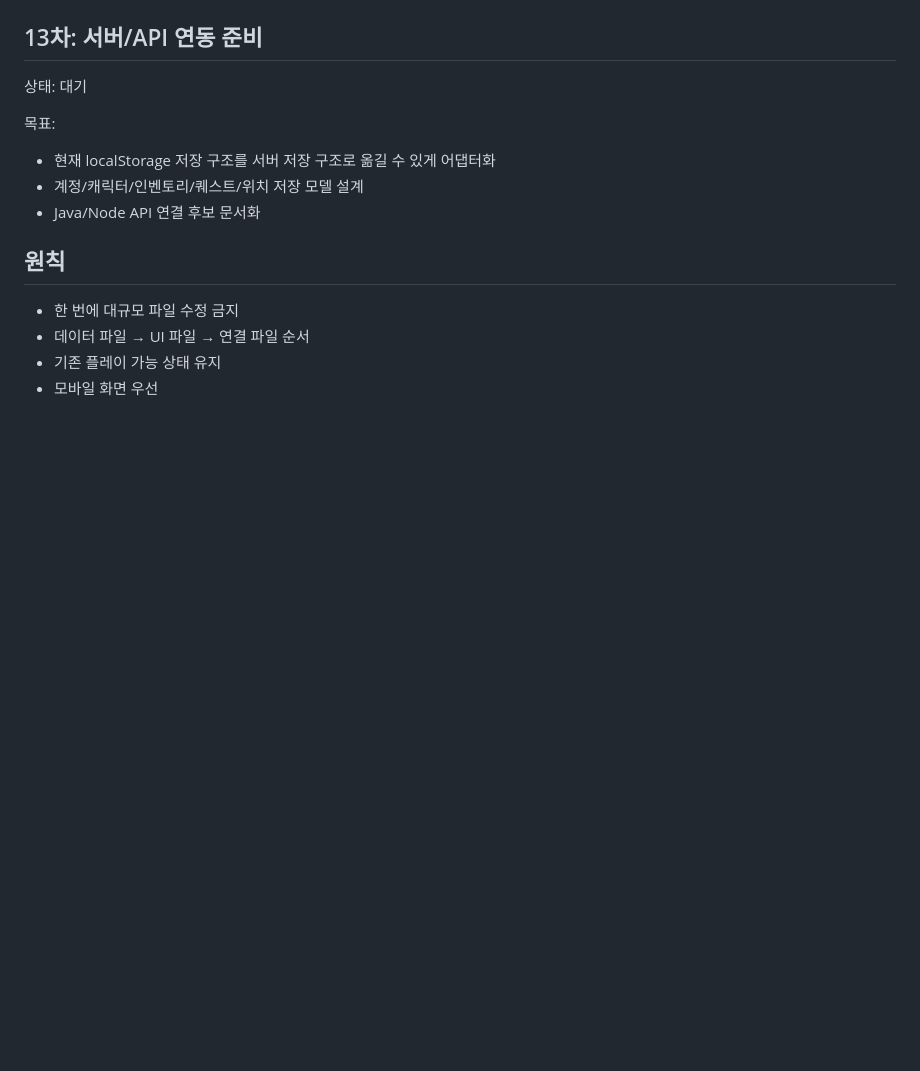
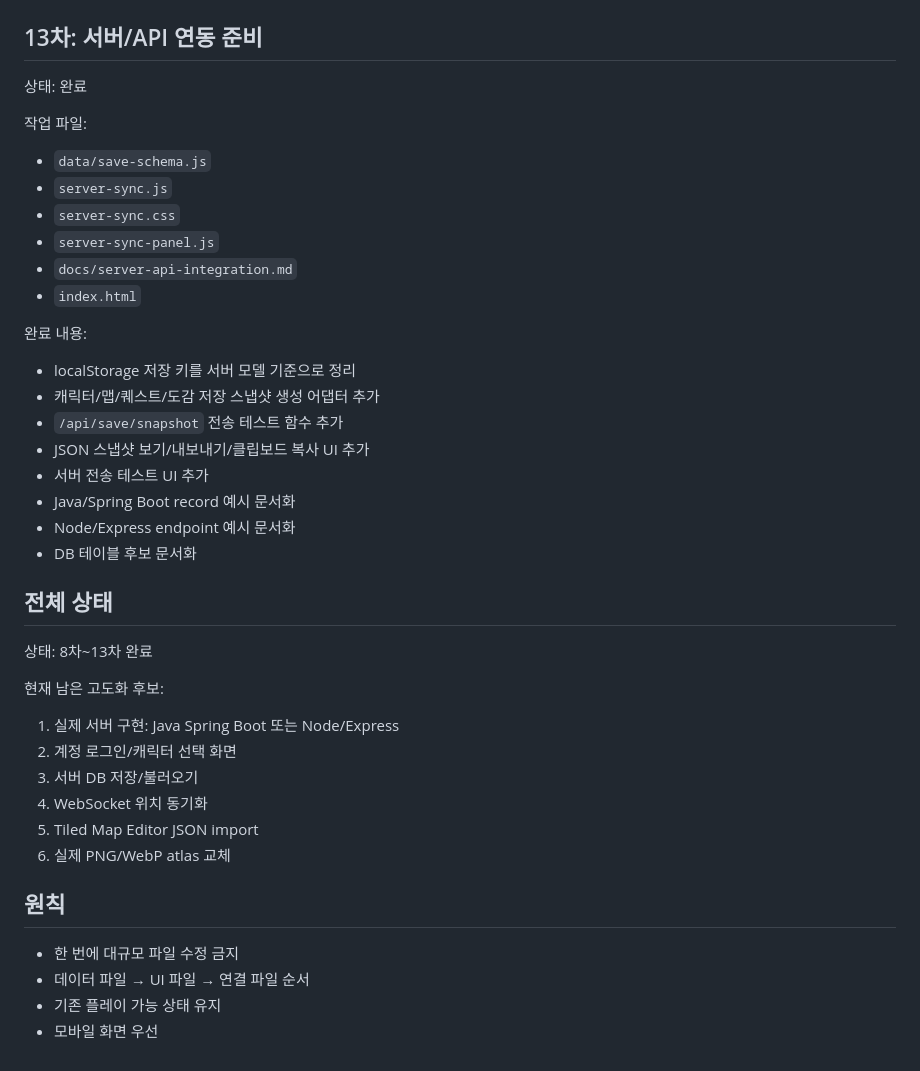
Before and after one commit to ydhappy/ydh_, a Markdown page: docs/next-work-breakdown.md, the part around the change. GitHub-like rendering; blank space fills up the shorter version.

Commit message:
Mark server API scaffold complete

```diff
--- a/docs/next-work-breakdown.md
+++ b/docs/next-work-breakdown.md
@@ -134,13 +134,40 @@
 
 ## 13차: 서버/API 연동 준비
 
-상태: 대기
+상태: 완료
 
-목표:
+작업 파일:
 
-- 현재 localStorage 저장 구조를 서버 저장 구조로 옮길 수 있게 어댑터화
-- 계정/캐릭터/인벤토리/퀘스트/위치 저장 모델 설계
-- Java/Node API 연결 후보 문서화
+- `data/save-schema.js`
+- `server-sync.js`
+- `server-sync.css`
+- `server-sync-panel.js`
+- `docs/server-api-integration.md`
+- `index.html`
+
+완료 내용:
+
+- localStorage 저장 키를 서버 모델 기준으로 정리
+- 캐릭터/맵/퀘스트/도감 저장 스냅샷 생성 어댑터 추가
+- `/api/save/snapshot` 전송 테스트 함수 추가
+- JSON 스냅샷 보기/내보내기/클립보드 복사 UI 추가
+- 서버 전송 테스트 UI 추가
+- Java/Spring Boot record 예시 문서화
+- Node/Express endpoint 예시 문서화
+- DB 테이블 후보 문서화
+
+## 전체 상태
+
+상태: 8차~13차 완료
+
+현재 남은 고도화 후보:
+
+1. 실제 서버 구현: Java Spring Boot 또는 Node/Express
+2. 계정 로그인/캐릭터 선택 화면
+3. 서버 DB 저장/불러오기
+4. WebSocket 위치 동기화
+5. Tiled Map Editor JSON import
+6. 실제 PNG/WebP atlas 교체
 
 ## 원칙
 
```
